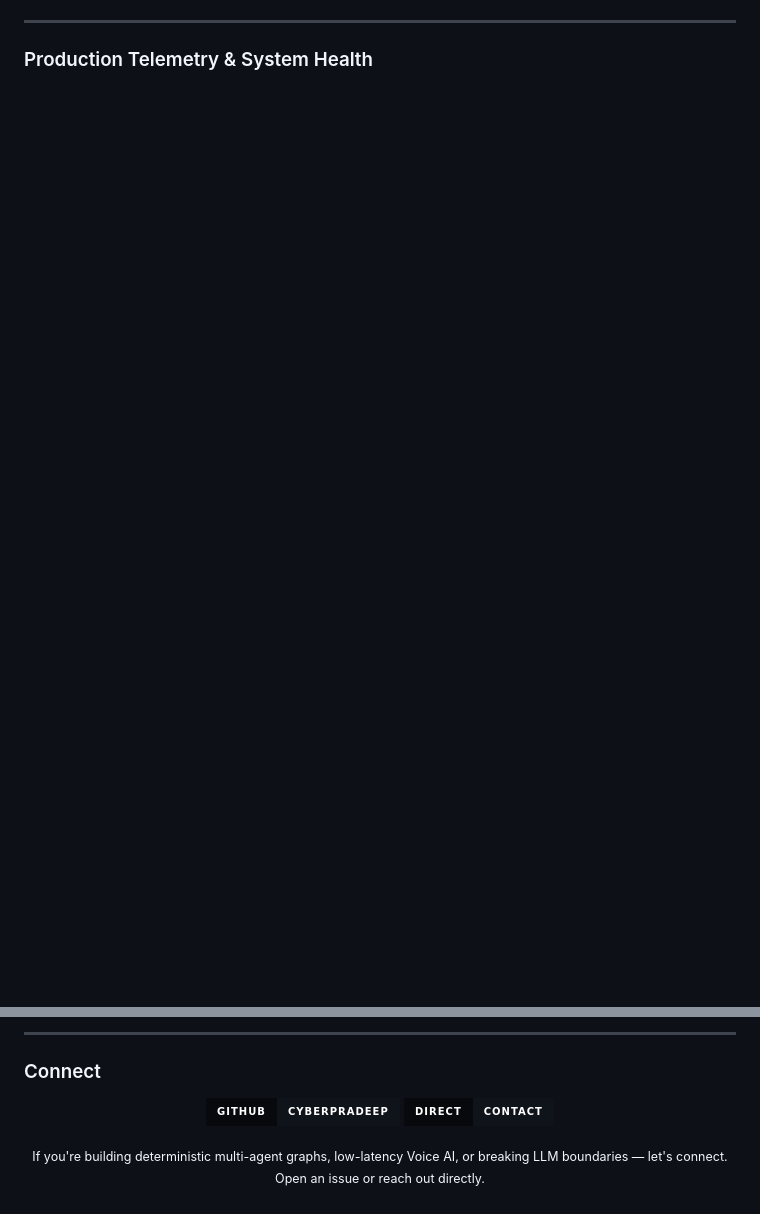
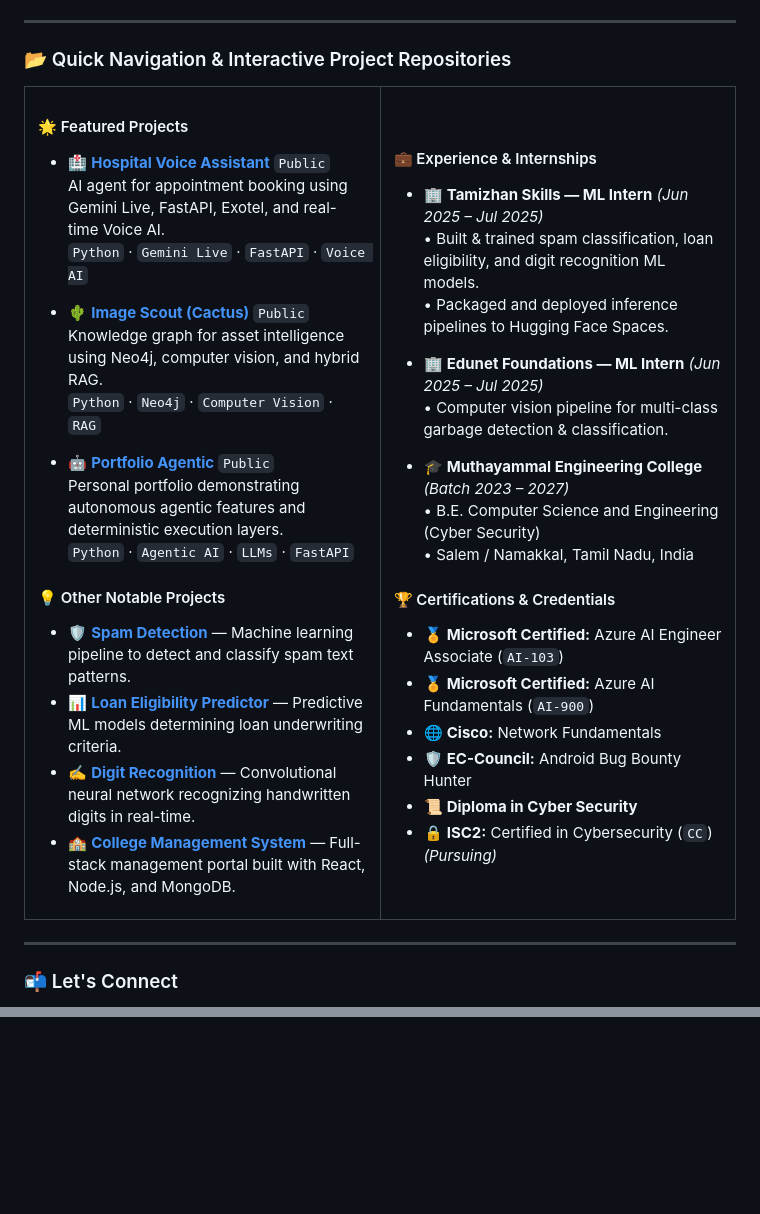
Before and after one commit to Cyberpradeep/Cyberpradeep, a Markdown page: README.md, 2 parts joined by grey strips. GitHub-like rendering; badges without logos; blank space fills up the shorter version.

```diff
--- a/README.md
+++ b/README.md
@@ -92,6 +15,64 @@
 
 ---
 
-###  Production Telemetry &amp; System Health
+### 📂 Quick Navigation &amp; Interactive Project Repositories
+
+<table>
+<tr>
+<td width="50%" valign="top">
+
+#### 🌟 Featured Projects
+
+* 🏥 **[Hospital Voice Assistant](https://github.com/Cyberpradeep)** `Public`
+  AI agent for appointment booking using Gemini Live, FastAPI, Exotel, and real-time Voice AI.
+  `Python` · `Gemini Live` · `FastAPI` · `Voice AI`
+
+* 🌵 **[Image Scout (Cactus)](https://github.com/Cyberpradeep)** `Public`
+  Knowledge graph for asset intelligence using Neo4j, computer vision, and hybrid RAG.
+  `Python` · `Neo4j` · `Computer Vision` · `RAG`
+
+* 🤖 **[Portfolio Agentic](https://github.com/Cyberpradeep/portfolio_agentic)** `Public`
+  Personal portfolio demonstrating autonomous agentic features and deterministic execution layers.
+  `Python` · `Agentic AI` · `LLMs` · `FastAPI`
+
+#### 💡 Other Notable Projects
+
+* 🛡️ **[Spam Detection](https://github.com/Cyberpradeep)** — Machine learning pipeline to detect and classify spam text patterns.
+* 📊 **[Loan Eligibility Predictor](https://github.com/Cyberpradeep)** — Predictive ML models determining loan underwriting criteria.
+* ✍️ **[Digit Recognition](https://github.com/Cyberpradeep)** — Convolutional neural network recognizing handwritten digits in real-time.
+* 🏫 **[College Management System](https://github.com/Cyberpradeep)** — Full-stack management portal built with React, Node.js, and MongoDB.
+
+</td>
+<td width="50%" valign="top">
+
+#### 💼 Experience &amp; Internships
+
+* 🏢 **Tamizhan Skills — ML Intern** *(Jun 2025 – Jul 2025)*
+  • Built &amp; trained spam classification, loan eligibility, and digit recognition ML models.
+  • Packaged and deployed inference pipelines to Hugging Face Spaces.
+
+* 🏢 **Edunet Foundations — ML Intern** *(Jun 2025 – Jul 2025)*
+  • Computer vision pipeline for multi-class garbage detection &amp; classification.
+
+* 🎓 **Muthayammal Engineering College** *(Batch 2023 – 2027)*
+  • B.E. Computer Science and Engineering (Cyber Security)
+  • Salem / Namakkal, Tamil Nadu, India
+
+#### 🏆 Certifications &amp; Credentials
+
+* 🏅 **Microsoft Certified:** Azure AI Engineer Associate (`AI-103`)
+* 🏅 **Microsoft Certified:** Azure AI Fundamentals (`AI-900`)
+* 🌐 **Cisco:** Network Fundamentals
+* 🛡️ **EC-Council:** Android Bug Bounty Hunter
+* 📜 **Diploma in Cyber Security**
+* 🔒 **ISC2:** Certified in Cybersecurity (`CC`) *(Pursuing)*
+
+</td>
+</tr>
+</table>
+
+---
+
+### 📬 Let's Connect
 
 <p align="center">
@@ -103,14 +88 @@
 </p>
-
----
-
-###  Connect
-
-<p align="center">
-  <a href="https://github.com/Cyberpradeep"><img src="https://img.shields.io/badge/GitHub-Cyberpradeep-0f131a?style=for-the-badge&logo=github&logoColor=white&labelColor=08090d" /></a>
-  <a href="mailto:cyberpradeep@proton.me"><img src="https://img.shields.io/badge/Direct-Contact-0f131a?style=for-the-badge&logo=mail.ru&logoColor=00f0ff&labelColor=08090d" /></a>
-</p>
-
-<p align="center">
-  <sub>If you're building deterministic multi-agent graphs, low-latency Voice AI, or breaking LLM boundaries — let's connect. Open an issue or reach out directly.</sub>
-</p>
```
Also changed, not shown: other parts of README.md (+12 -85 lines), assets/notebook_left_page.jpg (added), assets/notebook_right_page.jpg (added), assets/pradeep_notebook.jpg (added).
